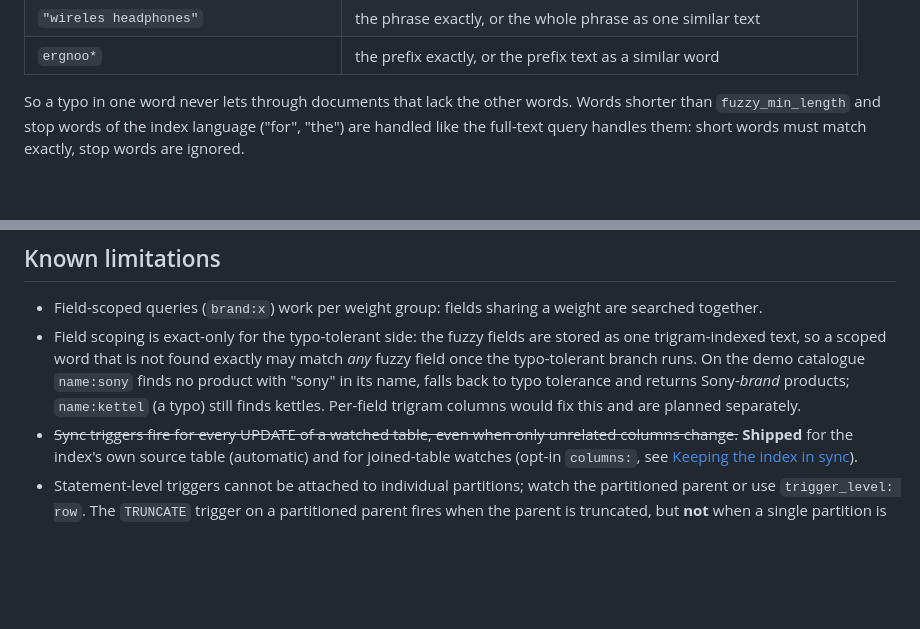
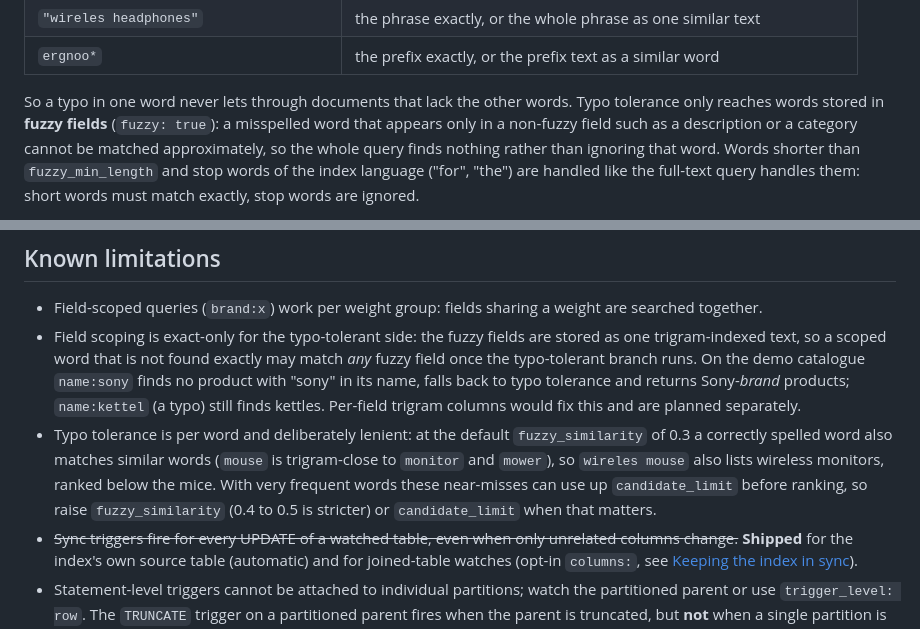
Before and after one commit to er2es/fuzzphony, a Markdown page: README.md, 2 parts joined by grey strips. GitHub-like rendering; blank space fills up the shorter version.

Commit message:
Correct the fuzzy docs: non-fuzzy-field typos and near-miss matches
The CHANGELOG claimed recall was unchanged; a typo in a word found only
in a non-fuzzy field now returns nothing. Document that, and the
lenient default similarity (mouse ~ monitor/mower) with its effect on
candidate_limit.

Co-Authored-By: Claude Sonnet 5 <noreply@anthropic.com>

```diff
--- a/README.md
+++ b/README.md
@@ -329,7 +329,10 @@ text) or by trigram similarity, combined through the query's real AND / OR / NOT
 | `"wireles headphones"` | the phrase exactly, or the whole phrase as one similar text |
 | `ergnoo*` | the prefix exactly, or the prefix text as a similar word |
 
-So a typo in one word never lets through documents that lack the other words. Words shorter than
+So a typo in one word never lets through documents that lack the other words. Typo tolerance only
+reaches words stored in **fuzzy fields** (`fuzzy: true`): a misspelled word that appears only in a
+non-fuzzy field such as a description or a category cannot be matched approximately, so the whole
+query finds nothing rather than ignoring that word. Words shorter than
 `fuzzy_min_length` and stop words of the index language ("for", "the") are handled like the
 full-text query handles them: short words must match exactly, stop words are ignored.
 
@@ -624,6 +627,11 @@ that query.) Run the numbers on your own data before believing anyone's benchmar
   once the typo-tolerant branch runs. On the demo catalogue `name:sony` finds no product with
   "sony" in its name, falls back to typo tolerance and returns Sony-*brand* products; `name:kettel`
   (a typo) still finds kettles. Per-field trigram columns would fix this and are planned separately.
+* Typo tolerance is per word and deliberately lenient: at the default `fuzzy_similarity` of 0.3 a
+  correctly spelled word also matches similar words (`mouse` is trigram-close to `monitor` and
+  `mower`), so `wireles mouse` also lists wireless monitors, ranked below the mice. With very
+  frequent words these near-misses can use up `candidate_limit` before ranking, so raise
+  `fuzzy_similarity` (0.4 to 0.5 is stricter) or `candidate_limit` when that matters.
 * ~~Sync triggers fire for every UPDATE of a watched table, even when only unrelated columns
   change.~~ **Shipped** for the index's own source table (automatic) and for joined-table
   watches (opt-in `columns:`, see [Keeping the index in sync](#keeping-the-index-in-sync)).
```
Also changed, not shown: CHANGELOG.md (+4 -1 lines).
